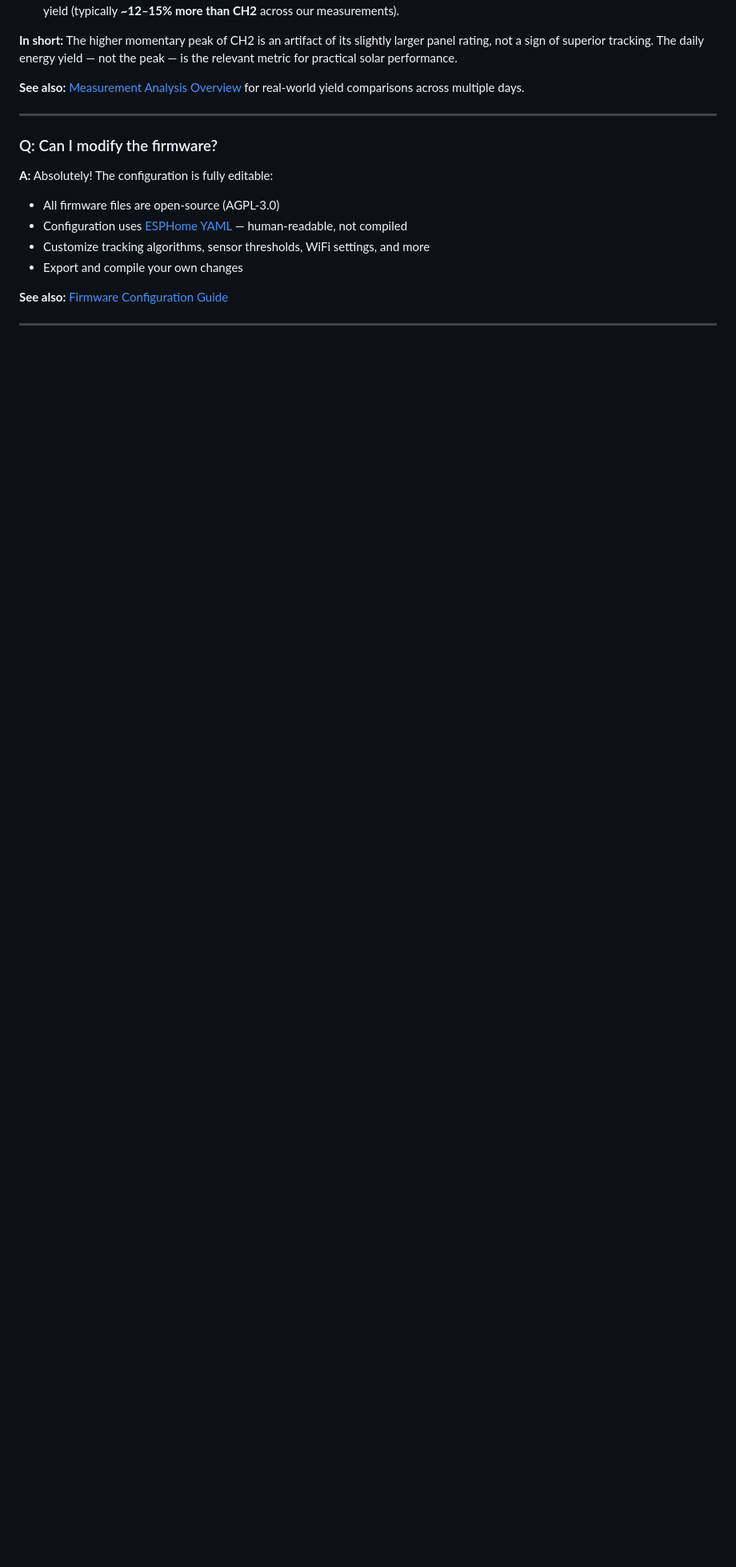
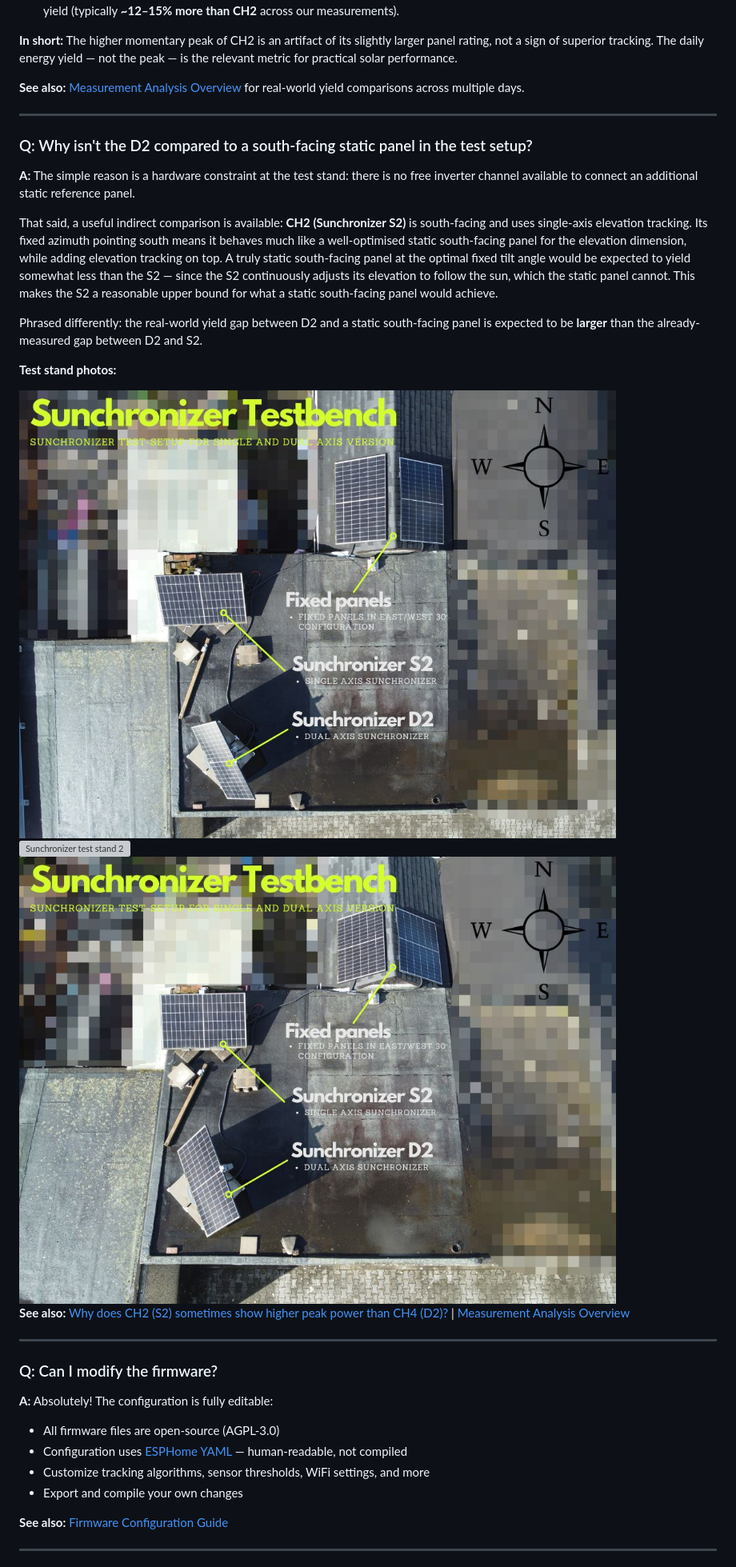
Before and after one commit to Nerdiyde/Sunchronizer, a Markdown page: FAQ.md, the part around one of its changes. Shown at 80% size. Rendered like a GitHub page; blank space fills up the shorter version; grey boxes are pictures that could not be loaded.

Commit message:
feat: Add FAQ entry on D2 comparison with static south-facing panel

```diff
--- a/FAQ.md
+++ b/FAQ.md
@@ -276,6 +277,32 @@ CH2's panel has a **10 W higher nameplate rating** than CH4's panel. Under ideal
 **In short:** The higher momentary peak of CH2 is an artifact of its slightly larger panel rating, not a sign of superior tracking. The daily energy yield — not the peak — is the relevant metric for practical solar performance.
 
 **See also:** [Measurement Analysis Overview](docu/measurements/MEASUREMENT_OVERVIEW.md) for real-world yield comparisons across multiple days.
+
+---
+
+### Q: Why isn't the D2 compared to a south-facing static panel in the test setup?
+
+**A:** The simple reason is a hardware constraint at the test stand: there is no free inverter channel available to connect an additional static reference panel.
+
+That said, a useful indirect comparison is available: **CH2 (Sunchronizer S2)** is south-facing and uses single-axis elevation tracking. Its fixed azimuth pointing south means it behaves much like a well-optimised static south-facing panel for the elevation dimension, while adding elevation tracking on top. A truly static south-facing panel at the optimal fixed tilt angle would be expected to yield somewhat less than the S2 — since the S2 continuously adjusts its elevation to follow the sun, which the static panel cannot. This makes the S2 a reasonable upper bound for what a static south-facing panel would achieve.
+
+Phrased differently: the real-world yield gap between D2 and a static south-facing panel is expected to be **larger** than the already-measured gap between D2 and S2.
+
+**Test stand photos:**
+
+<div style="display:flex; flex-wrap:wrap; gap:10px; margin:15px 0;">
+  <a href="pictures/testbench/sunchronizer_testbench_(1).jpg" target="_blank">
+    <img src="pictures/testbench/sunchronizer_testbench_(1).jpg" alt="Sunchronizer test stand 1" style="height:180px; width:auto; object-fit:cover; border-radius:6px; cursor:zoom-in;">
+  </a>
+  <a href="pictures/testbench/sunchronizer_testbench_(2).jpg" target="_blank">
+    <img src="pictures/testbench/sunchronizer_testbench_(2).jpg" alt="Sunchronizer test stand 2" style="height:180px; width:auto; object-fit:cover; border-radius:6px; cursor:zoom-in;">
+  </a>
+  <a href="pictures/testbench/sunchronizer_testbench_(3).jpg" target="_blank">
+    <img src="pictures/testbench/sunchronizer_testbench_(3).jpg" alt="Sunchronizer test stand 3" style="height:180px; width:auto; object-fit:cover; border-radius:6px; cursor:zoom-in;">
+  </a>
+</div>
+
+**See also:** [Why does CH2 (S2) sometimes show higher peak power than CH4 (D2)?](#q-why-does-ch2-sunchronizer-s2-sometimes-show-higher-peak-power-than-ch4-sunchronizer-d2-even-though-d2-uses-full-dual-axis-tracking) | [Measurement Analysis Overview](docu/measurements/MEASUREMENT_OVERVIEW.md)
 
 ---
 
```
Also changed, not shown: other parts of FAQ.md (+1 -0 lines).
